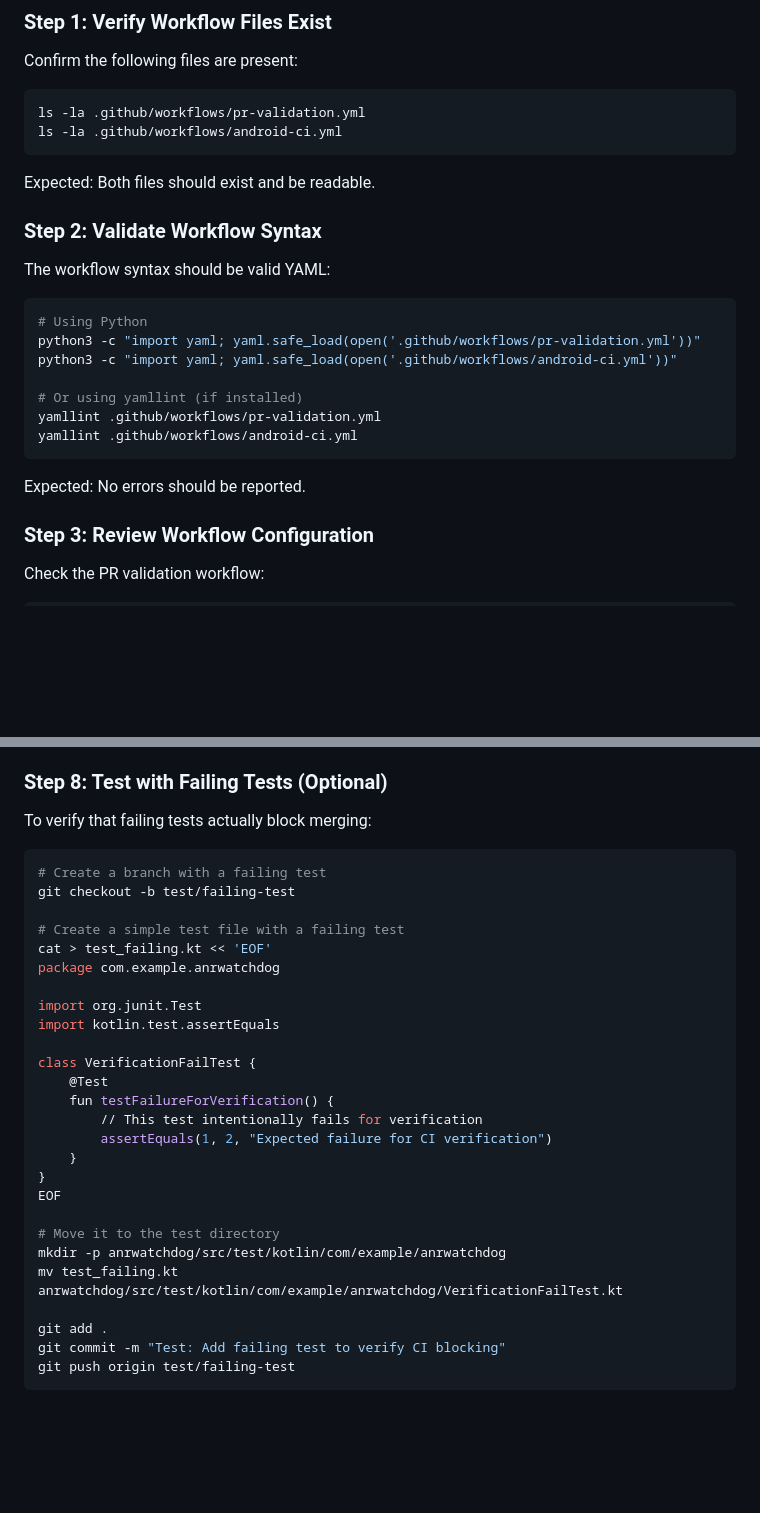
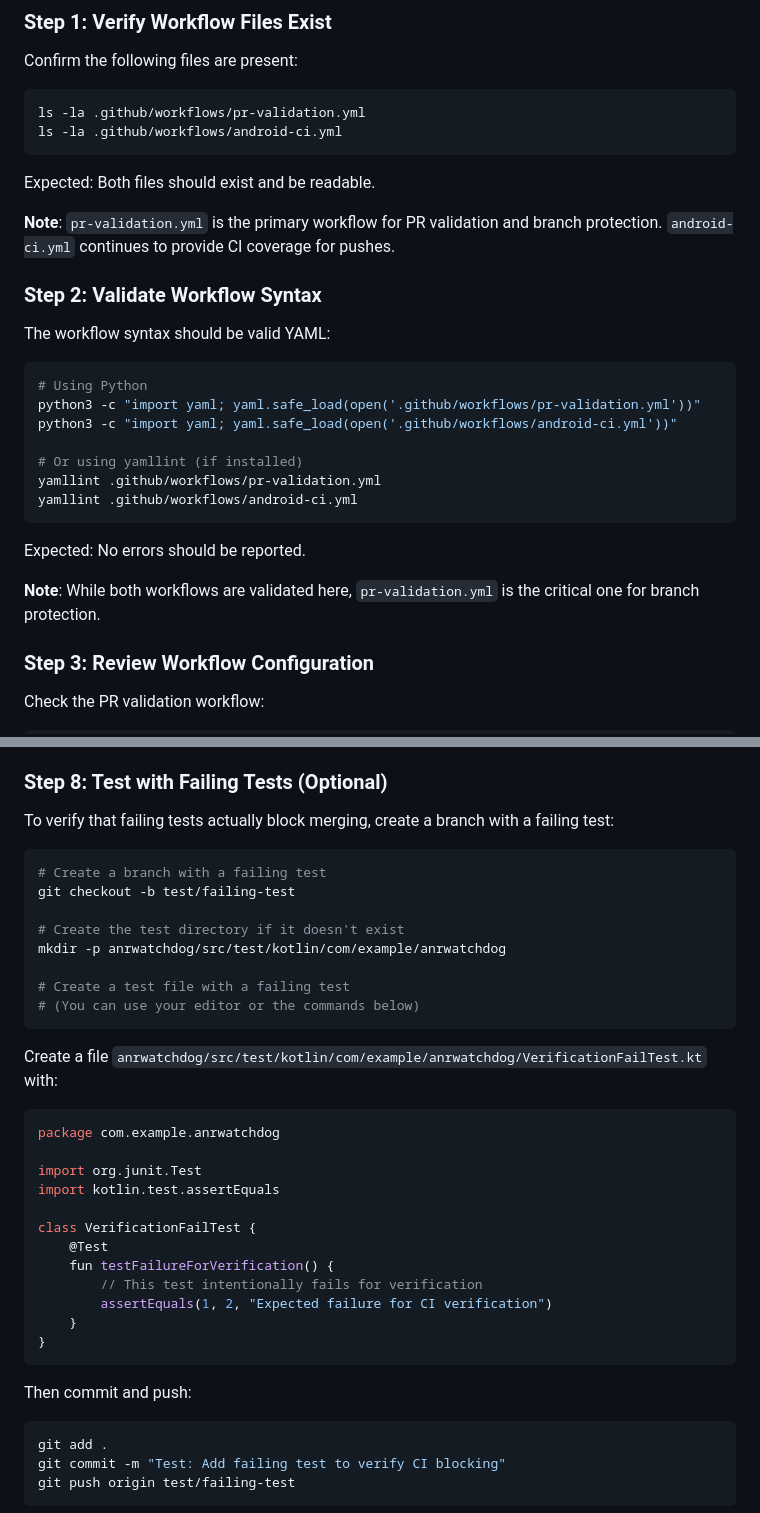
Before and after one commit to d7knight2/AnrWatchdog, a Markdown page: VERIFICATION_GUIDE.md, 2 parts joined by grey strips. Drawn GitHub-style; blank space fills up the shorter version.

Commit message:
Improve clarity and cross-platform compatibility in verification guide
Co-authored-by: d7knight2 <210300870+d7knight2@users.noreply.github.com>

````diff
--- a/VERIFICATION_GUIDE.md
+++ b/VERIFICATION_GUIDE.md
@@ -20,6 +20,8 @@ ls -la .github/workflows/android-ci.yml
 
 Expected: Both files should exist and be readable.
 
+**Note**: `pr-validation.yml` is the primary workflow for PR validation and branch protection. `android-ci.yml` continues to provide CI coverage for pushes.
+
 ### Step 2: Validate Workflow Syntax
 
 The workflow syntax should be valid YAML:
@@ -35,6 +37,8 @@ yamllint .github/workflows/android-ci.yml
 ```
 
 Expected: No errors should be reported.
+
+**Note**: While both workflows are validated here, `pr-validation.yml` is the critical one for branch protection.
 
 ### Step 3: Review Workflow Configuration
 
@@ -105,14 +109,22 @@ While the workflow is running or after completion:
 
 ### Step 8: Test with Failing Tests (Optional)
 
-To verify that failing tests actually block merging:
+To verify that failing tests actually block merging, create a branch with a failing test:
 
 ```bash
 # Create a branch with a failing test
 git checkout -b test/failing-test
 
-# Create a simple test file with a failing test
-cat > test_failing.kt << 'EOF'
+# Create the test directory if it doesn't exist
+mkdir -p anrwatchdog/src/test/kotlin/com/example/anrwatchdog
+
+# Create a test file with a failing test
+# (You can use your editor or the commands below)
+```
+
+Create a file `anrwatchdog/src/test/kotlin/com/example/anrwatchdog/VerificationFailTest.kt` with:
+
+```kotlin
 package com.example.anrwatchdog
 
 import org.junit.Test
@@ -125,12 +137,11 @@ class VerificationFailTest {
         assertEquals(1, 2, "Expected failure for CI verification")
     }
 }
-EOF
+```
 
-# Move it to the test directory
-mkdir -p anrwatchdog/src/test/kotlin/com/example/anrwatchdog
-mv test_failing.kt anrwatchdog/src/test/kotlin/com/example/anrwatchdog/VerificationFailTest.kt
+Then commit and push:
 
+```bash
 git add .
 git commit -m "Test: Add failing test to verify CI blocking"
 git push origin test/failing-test
````
